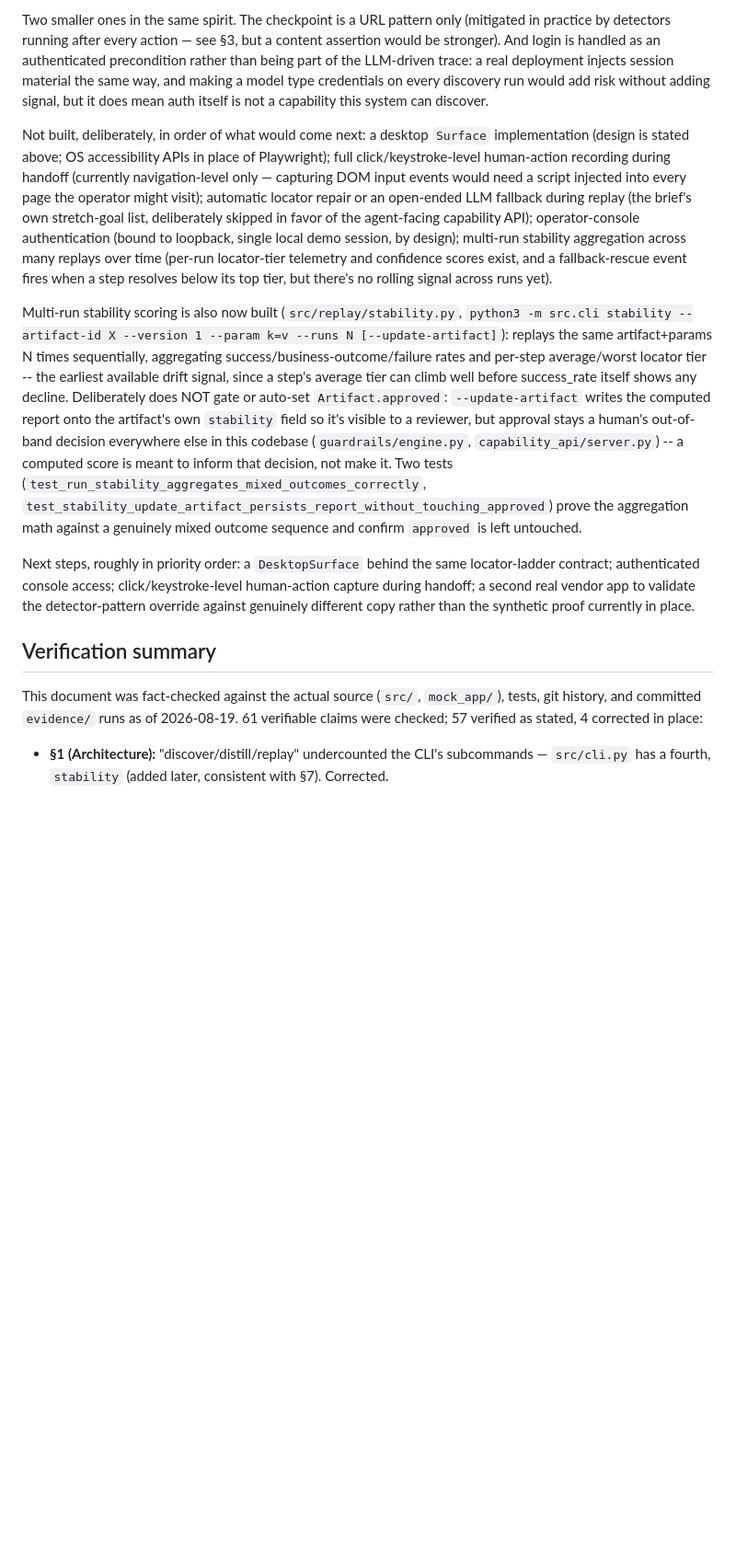
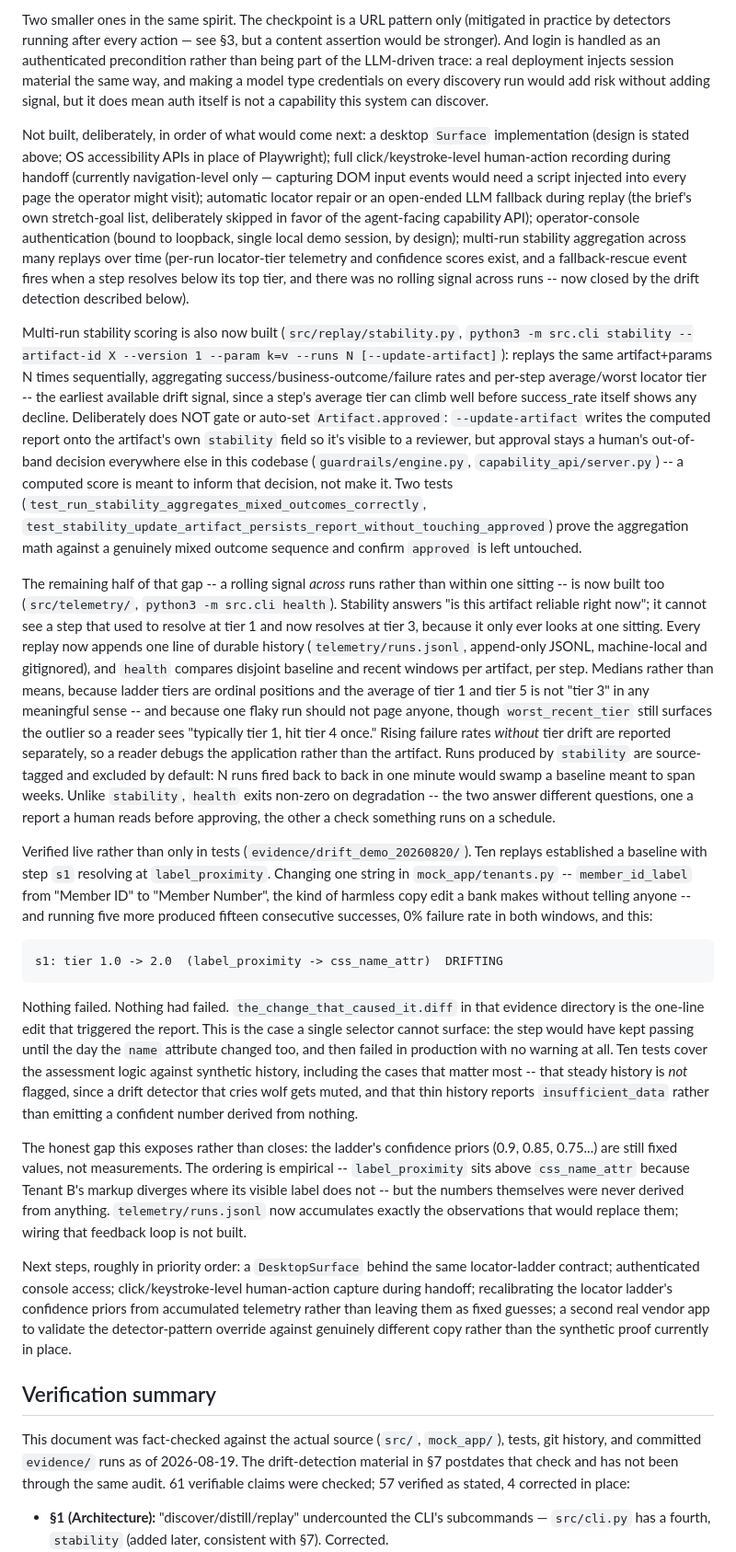
Before and after one commit to G-ChandraSekhar/Interface-ai-takehome_Chandra, a Markdown page: REPORT.md, the part around the change. Shown at 92% size. GitHub-like rendering; blank space fills up the shorter version.

Commit message:
Document cross-run drift detection in REPORT.md
Moves the last piece of the 'multi-run stability over time' cut into the
built column, and records the honest gap it exposes: the ladder's
confidence priors are still fixed guesses, and telemetry now collects
exactly the data that would replace them.

Also flags in the Verification summary that this material postdates the
2026-08-19 fact-check and has not been through the same audit.

````diff
--- a/REPORT.md
+++ b/REPORT.md
@@ -74,15 +74,27 @@ The clearest limitation used to be that **business-outcome, recovery, and hard-f
 
 Two smaller ones in the same spirit. The checkpoint is a URL pattern only (mitigated in practice by detectors running after every action — see §3, but a content assertion would be stronger). And login is handled as an authenticated precondition rather than being part of the LLM-driven trace: a real deployment injects session material the same way, and making a model type credentials on every discovery run would add risk without adding signal, but it does mean auth itself is not a capability this system can discover.
 
-Not built, deliberately, in order of what would come next: a desktop `Surface` implementation (design is stated above; OS accessibility APIs in place of Playwright); full click/keystroke-level human-action recording during handoff (currently navigation-level only — capturing DOM input events would need a script injected into every page the operator might visit); automatic locator repair or an open-ended LLM fallback during replay (the brief's own stretch-goal list, deliberately skipped in favor of the agent-facing capability API); operator-console authentication (bound to loopback, single local demo session, by design); multi-run stability aggregation across many replays over time (per-run locator-tier telemetry and confidence scores exist, and a fallback-rescue event fires when a step resolves below its top tier, but there's no rolling signal across runs yet).
+Not built, deliberately, in order of what would come next: a desktop `Surface` implementation (design is stated above; OS accessibility APIs in place of Playwright); full click/keystroke-level human-action recording during handoff (currently navigation-level only — capturing DOM input events would need a script injected into every page the operator might visit); automatic locator repair or an open-ended LLM fallback during replay (the brief's own stretch-goal list, deliberately skipped in favor of the agent-facing capability API); operator-console authentication (bound to loopback, single local demo session, by design); multi-run stability aggregation across many replays over time (per-run locator-tier telemetry and confidence scores exist, and a fallback-rescue event fires when a step resolves below its top tier, and there was no rolling signal across runs -- now closed by the drift detection described below).
 
 Multi-run stability scoring is also now built (`src/replay/stability.py`, `python3 -m src.cli stability --artifact-id X --version 1 --param k=v --runs N [--update-artifact]`): replays the same artifact+params N times sequentially, aggregating success/business-outcome/failure rates and per-step average/worst locator tier -- the earliest available drift signal, since a step's average tier can climb well before success_rate itself shows any decline. Deliberately does NOT gate or auto-set `Artifact.approved`: `--update-artifact` writes the computed report onto the artifact's own `stability` field so it's visible to a reviewer, but approval stays a human's out-of-band decision everywhere else in this codebase (`guardrails/engine.py`, `capability_api/server.py`) -- a computed score is meant to inform that decision, not make it. Two tests (`test_run_stability_aggregates_mixed_outcomes_correctly`, `test_stability_update_artifact_persists_report_without_touching_approved`) prove the aggregation math against a genuinely mixed outcome sequence and confirm `approved` is left untouched.
 
-Next steps, roughly in priority order: a `DesktopSurface` behind the same locator-ladder contract; authenticated console access; click/keystroke-level human-action capture during handoff; a second real vendor app to validate the detector-pattern override against genuinely different copy rather than the synthetic proof currently in place.
+The remaining half of that gap -- a rolling signal *across* runs rather than within one sitting -- is now built too (`src/telemetry/`, `python3 -m src.cli health`). Stability answers "is this artifact reliable right now"; it cannot see a step that used to resolve at tier 1 and now resolves at tier 3, because it only ever looks at one sitting. Every replay now appends one line of durable history (`telemetry/runs.jsonl`, append-only JSONL, machine-local and gitignored), and `health` compares disjoint baseline and recent windows per artifact, per step. Medians rather than means, because ladder tiers are ordinal positions and the average of tier 1 and tier 5 is not "tier 3" in any meaningful sense -- and because one flaky run should not page anyone, though `worst_recent_tier` still surfaces the outlier so a reader sees "typically tier 1, hit tier 4 once." Rising failure rates *without* tier drift are reported separately, so a reader debugs the application rather than the artifact. Runs produced by `stability` are source-tagged and excluded by default: N runs fired back to back in one minute would swamp a baseline meant to span weeks. Unlike `stability`, `health` exits non-zero on degradation -- the two answer different questions, one a report a human reads before approving, the other a check something runs on a schedule.
+
+Verified live rather than only in tests (`evidence/drift_demo_20260820/`). Ten replays established a baseline with step `s1` resolving at `label_proximity`. Changing one string in `mock_app/tenants.py` -- `member_id_label` from "Member ID" to "Member Number", the kind of harmless copy edit a bank makes without telling anyone -- and running five more produced fifteen consecutive successes, 0% failure rate in both windows, and this:
+
+```
+s1: tier 1.0 -> 2.0  (label_proximity -> css_name_attr)  DRIFTING
+```
+
+Nothing failed. Nothing had failed. `the_change_that_caused_it.diff` in that evidence directory is the one-line edit that triggered the report. This is the case a single selector cannot surface: the step would have kept passing until the day the `name` attribute changed too, and then failed in production with no warning at all. Ten tests cover the assessment logic against synthetic history, including the cases that matter most -- that steady history is *not* flagged, since a drift detector that cries wolf gets muted, and that thin history reports `insufficient_data` rather than emitting a confident number derived from nothing.
+
+The honest gap this exposes rather than closes: the ladder's confidence priors (0.9, 0.85, 0.75...) are still fixed values, not measurements. The ordering is empirical -- `label_proximity` sits above `css_name_attr` because Tenant B's markup diverges where its visible label does not -- but the numbers themselves were never derived from anything. `telemetry/runs.jsonl` now accumulates exactly the observations that would replace them; wiring that feedback loop is not built.
+
+Next steps, roughly in priority order: a `DesktopSurface` behind the same locator-ladder contract; authenticated console access; click/keystroke-level human-action capture during handoff; recalibrating the locator ladder's confidence priors from accumulated telemetry rather than leaving them as fixed guesses; a second real vendor app to validate the detector-pattern override against genuinely different copy rather than the synthetic proof currently in place.
 
 ## Verification summary
 
-This document was fact-checked against the actual source (`src/`, `mock_app/`), tests, git history, and committed `evidence/` runs as of 2026-08-19. 61 verifiable claims were checked; 57 verified as stated, 4 corrected in place:
+This document was fact-checked against the actual source (`src/`, `mock_app/`), tests, git history, and committed `evidence/` runs as of 2026-08-19. The drift-detection material in §7 postdates that check and has not been through the same audit. 61 verifiable claims were checked; 57 verified as stated, 4 corrected in place:
 
 - **§1 (Architecture):** "discover/distill/replay" undercounted the CLI's subcommands — `src/cli.py` has a fourth, `stability` (added later, consistent with §7). Corrected.
 - **§1 (Architecture):** "It never imports anything from `src/discovery/`" overstated replay's isolation — `src/replay/engine.py` imports `EvidenceWriter` and `src/replay/locator_resolver.py` imports `label_proximity_locator`, both from `src/discovery/`, by deliberate design (to keep capture and replay in agreement), though replay is genuinely LLM-free and free of any discovery decision logic. Corrected to describe the real boundary.
````
